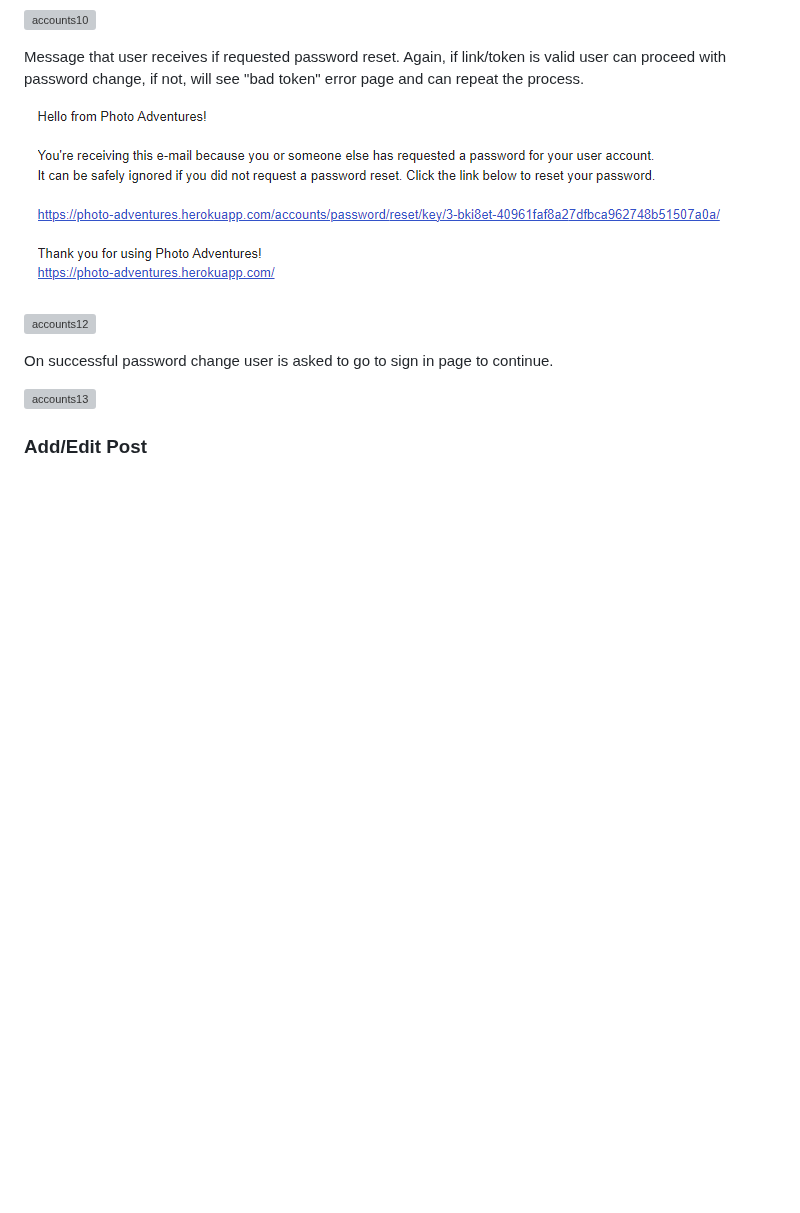
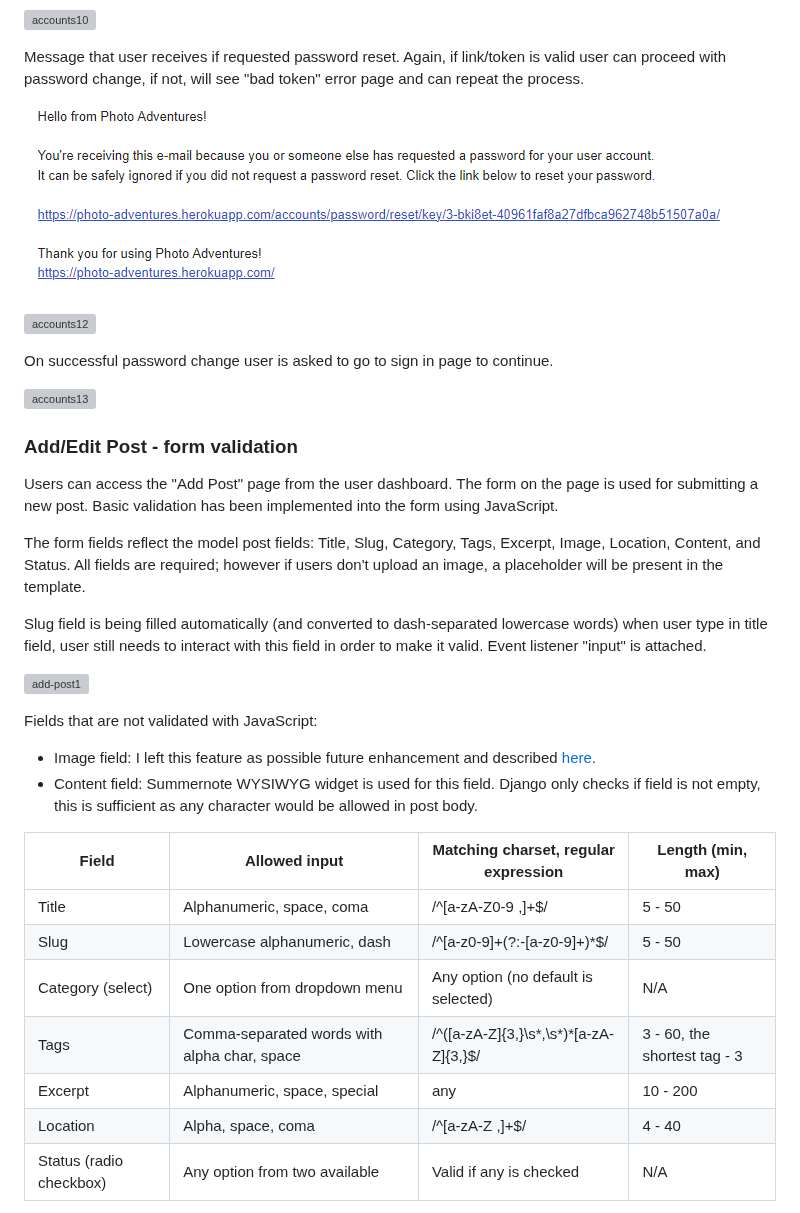
Before and after one commit to alexkisielewicz/photo-adventures, a Markdown page: README.md, the part around one of its changes. GitHub-like rendering; blank space fills up the shorter version; grey boxes are pictures that could not be loaded.

Commit message:
Write add_post/validation section

```diff
--- a/README.md
+++ b/README.md
@@ -434,4 +434,28 @@ On successful password change user is asked to go to sign in page to continue.
 
 ![accounts13](docs/img/accounts_change_password_confirmation.png)
 
-### Add/Edit Post
+### Add/Edit Post - form validation
+
+Users can access the "Add Post" page from the user dashboard. The form on the page is used for submitting a new post. Basic validation has been implemented into the form using JavaScript.
+
+The form fields reflect the model post fields: Title, Slug, Category, Tags, Excerpt, Image, Location, Content, and Status. All fields are required; however if users don't upload an image, a placeholder will be present in the template.
+
+Slug field is being filled automatically (and converted to dash-separated lowercase words) when user type in title field, user still needs to interact with this field in order to make it valid. Event listener "input" is attached.
+
+![add-post1](docs/img/add_post1.png)
+
+Fields that are not validated with JavaScript:
+
+- Image field: I left this feature as possible future enhancement and described [here](https://github.com/alexkisielewicz/photo-adventures/issues/40).
+- Content field: Summernote WYSIWYG widget is used for this field. Django only checks if field is not empty, this is sufficient as any character would be allowed in post body.
+
+| Field | Allowed input | Matching charset, regular expression | Length (min, max) |
+|-------|---------------|--------------------------------------|-------------------|
+| Title | Alphanumeric, space, coma | /^[a-zA-Z0-9 ,]+$/| 5 - 50 |
+| Slug | Lowercase alphanumeric, dash | /^[a-z0-9]+(?:-[a-z0-9]+)*$/ | 5 - 50 |
+| Category (select) | One option from dropdown menu | Any option (no default is selected)| N/A |
+| Tags | Comma-separated words with alpha char, space | /^([a-zA-Z]{3,}\s*,\s*)*[a-zA-Z]{3,}$/ | 3 - 60, the shortest tag - 3 |
+| Excerpt | Alphanumeric, space, special | any | 10 - 200 |
+| Location | Alpha, space, coma | /^[a-zA-Z ,]+$/ | 4 - 40 |
+| Status (radio checkbox)| Any option from two available| Valid if any is checked | N/A |
+
```
Also changed, not shown: other parts of README.md (+21 -17 lines).
